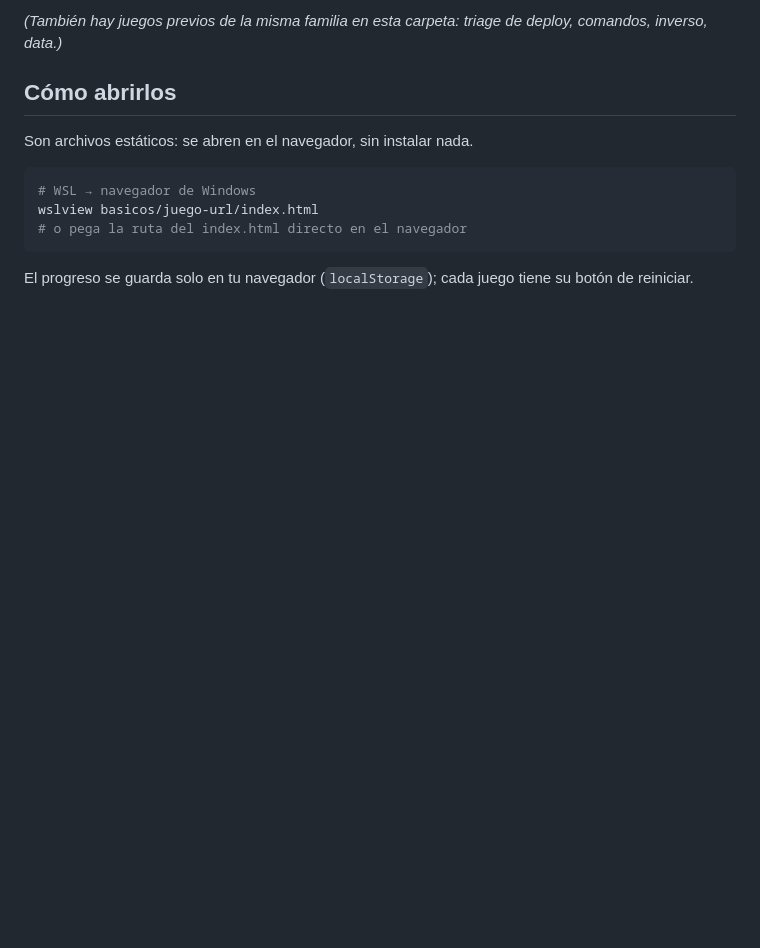
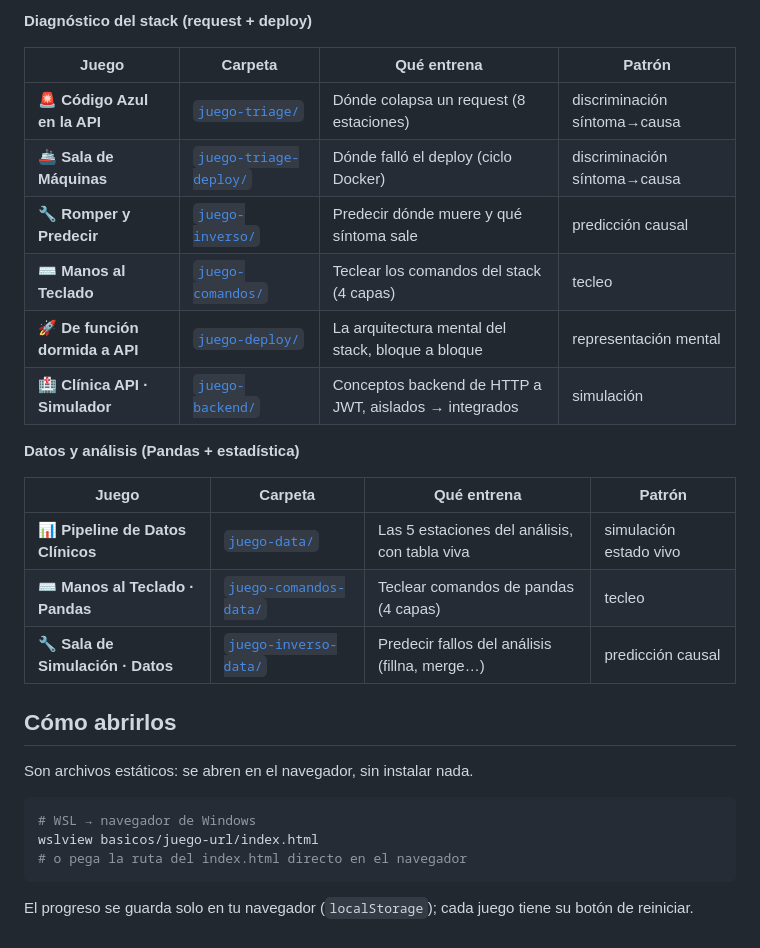
Before and after one commit to Alessatabares/python-learning, a Markdown page: basicos/README.md, the part around one of its changes. Drawn GitHub-style; blank space fills up the shorter version.

```diff
--- a/basicos/README.md
+++ b/basicos/README.md
@@ -150,6 +169,22 @@ Dos modos de interacción:
 
-*(También hay juegos previos de la misma familia en esta carpeta: triage de deploy,
-comandos, inverso, data.)*
+**Diagnóstico del stack (request + deploy)**
+
+| Juego | Carpeta | Qué entrena | Patrón |
+|-------|---------|-------------|--------|
+| 🚨 **Código Azul en la API** | [`juego-triage/`](juego-triage/) | Dónde colapsa un request (8 estaciones) | discriminación síntoma→causa |
+| 🚢 **Sala de Máquinas** | [`juego-triage-deploy/`](juego-triage-deploy/) | Dónde falló el deploy (ciclo Docker) | discriminación síntoma→causa |
+| 🔧 **Romper y Predecir** | [`juego-inverso/`](juego-inverso/) | Predecir dónde muere y qué síntoma sale | predicción causal |
+| ⌨️ **Manos al Teclado** | [`juego-comandos/`](juego-comandos/) | Teclear los comandos del stack (4 capas) | tecleo |
+| 🚀 **De función dormida a API** | [`juego-deploy/`](juego-deploy/) | La arquitectura mental del stack, bloque a bloque | representación mental |
+| 🏥 **Clínica API · Simulador** | [`juego-backend/`](juego-backend/) | Conceptos backend de HTTP a JWT, aislados → integrados | simulación |
+
+**Datos y análisis (Pandas + estadística)**
+
+| Juego | Carpeta | Qué entrena | Patrón |
+|-------|---------|-------------|--------|
+| 📊 **Pipeline de Datos Clínicos** | [`juego-data/`](juego-data/) | Las 5 estaciones del análisis, con tabla viva | simulación estado vivo |
+| ⌨️ **Manos al Teclado · Pandas** | [`juego-comandos-data/`](juego-comandos-data/) | Teclear comandos de pandas (4 capas) | tecleo |
+| 🔧 **Sala de Simulación · Datos** | [`juego-inverso-data/`](juego-inverso-data/) | Predecir fallos del análisis (fillna, merge…) | predicción causal |
 
 ## Cómo abrirlos
 
```
Also changed, not shown: other parts of basicos/README.md (+30 -11 lines).
